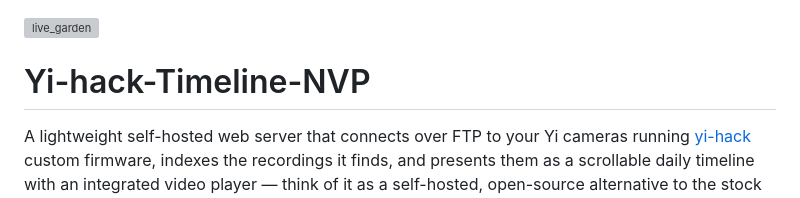
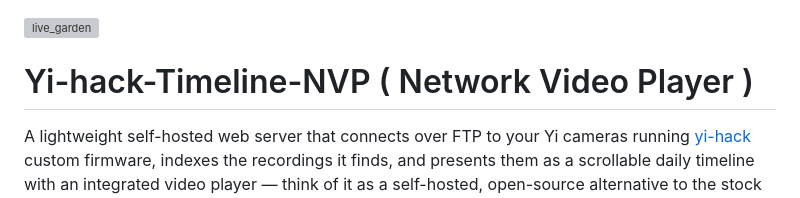
Before and after one commit to alebrescia/Yi-hack-Timeline-NVP, a Markdown page: README.md, the part around the change. Rendered like a GitHub page; grey boxes are pictures that could not be loaded.

```diff
--- a/README.md
+++ b/README.md
@@ -1,6 +1,6 @@
 <img width="75%" height="75%" alt="live_garden" src="https://github.com/user-attachments/assets/76d32c68-b182-4077-b92e-b8532b3acf97" />
 
-# Yi-hack-Timeline-NVP
+# Yi-hack-Timeline-NVP ( Network Video Player )
 
 A lightweight self-hosted web server that connects over FTP to your Yi
 cameras running [yi-hack](https://github.com/roleoroleo) custom firmware,
```
